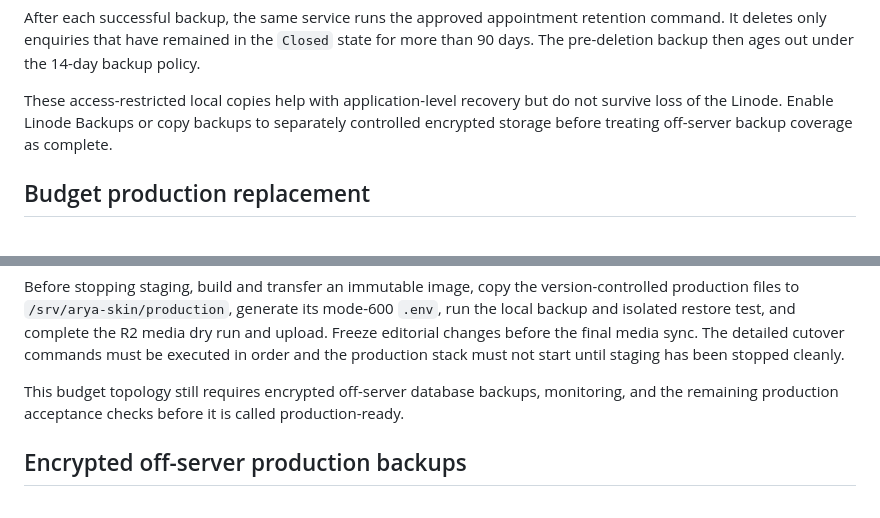
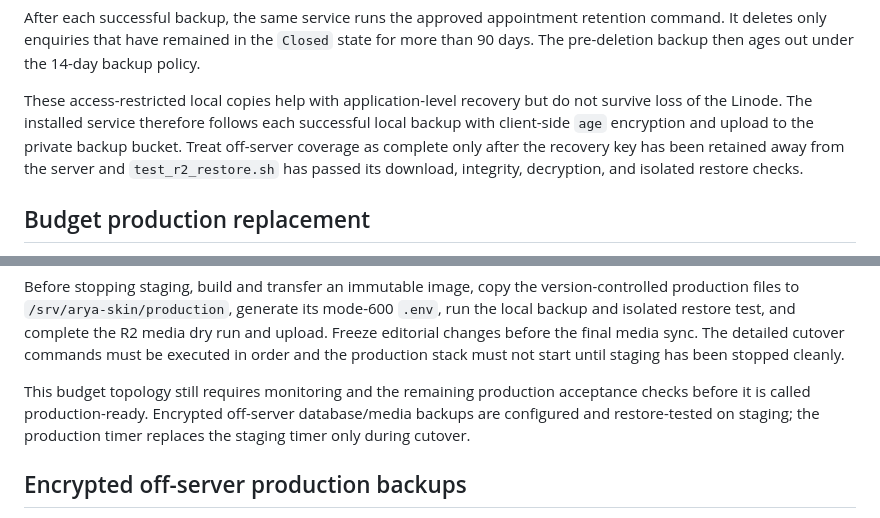
Before and after one commit to rajeshr188/arya-skin, a Markdown page: deploy/linode/README.md, 2 parts joined by grey strips. GitHub-like rendering.

```diff
--- a/deploy/linode/README.md
+++ b/deploy/linode/README.md
@@ -68,9 +68,11 @@ state for more than 90 days. The pre-deletion backup then ages out under the
 14-day backup policy.
 
 These access-restricted local copies help with application-level recovery but do
-not survive loss of the Linode. Enable Linode Backups or copy backups to
-separately controlled encrypted storage before treating off-server backup
-coverage as complete.
+not survive loss of the Linode. The installed service therefore follows each
+successful local backup with client-side `age` encryption and upload to the
+private backup bucket. Treat off-server coverage as complete only after the
+recovery key has been retained away from the server and `test_r2_restore.sh` has
+passed its download, integrity, decryption, and isolated restore checks.
 
 ## Budget production replacement
 
@@ -102,9 +104,10 @@ R2 media dry run and upload. Freeze editorial changes before the final media
 sync. The detailed cutover commands must be executed in order and the production
 stack must not start until staging has been stopped cleanly.
 
-This budget topology still requires encrypted off-server database backups,
-monitoring, and the remaining production acceptance checks before it is called
-production-ready.
+This budget topology still requires monitoring and the remaining production
+acceptance checks before it is called production-ready. Encrypted off-server
+database/media backups are configured and restore-tested on staging; the
+production timer replaces the staging timer only during cutover.
 
 ## Encrypted off-server production backups
 
```
Also changed, not shown: docs/EDITORIAL_REVIEW.md (+8 -3 lines), docs/STATUS.md (+11 -9 lines).
